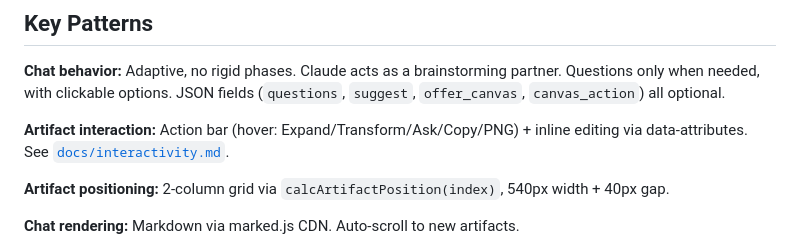
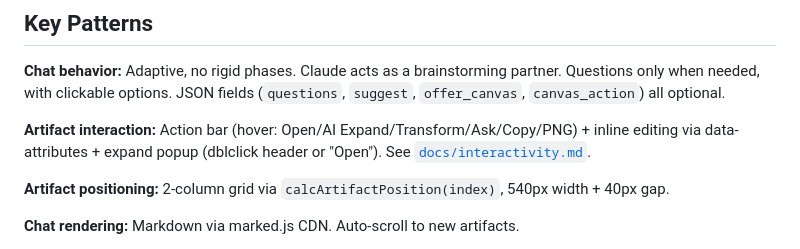
Before and after one commit to b3axap/ai-brainstorm, a Markdown page: CLAUDE.md, the part around the change. Rendered like a GitHub page.

```diff
--- a/CLAUDE.md
+++ b/CLAUDE.md
@@ -73,7 +73,7 @@ Output schemas: each agent's JSON file contains `outputExample`. Key schemas:
 
 **Chat behavior:** Adaptive, no rigid phases. Claude acts as a brainstorming partner. Questions only when needed, with clickable options. JSON fields (`questions`, `suggest`, `offer_canvas`, `canvas_action`) all optional.
 
-**Artifact interaction:** Action bar (hover: Expand/Transform/Ask/Copy/PNG) + inline editing via data-attributes. See [`docs/interactivity.md`](docs/interactivity.md).
+**Artifact interaction:** Action bar (hover: Open/AI Expand/Transform/Ask/Copy/PNG) + inline editing via data-attributes + expand popup (dblclick header or "Open"). See [`docs/interactivity.md`](docs/interactivity.md).
 
 **Artifact positioning:** 2-column grid via `calcArtifactPosition(index)`, 540px width + 40px gap.
 
```
Also changed, not shown: docs/interactivity.md (+32 -1 lines), versions/v0.6.0-audit.md (added, +108 -0 lines).
